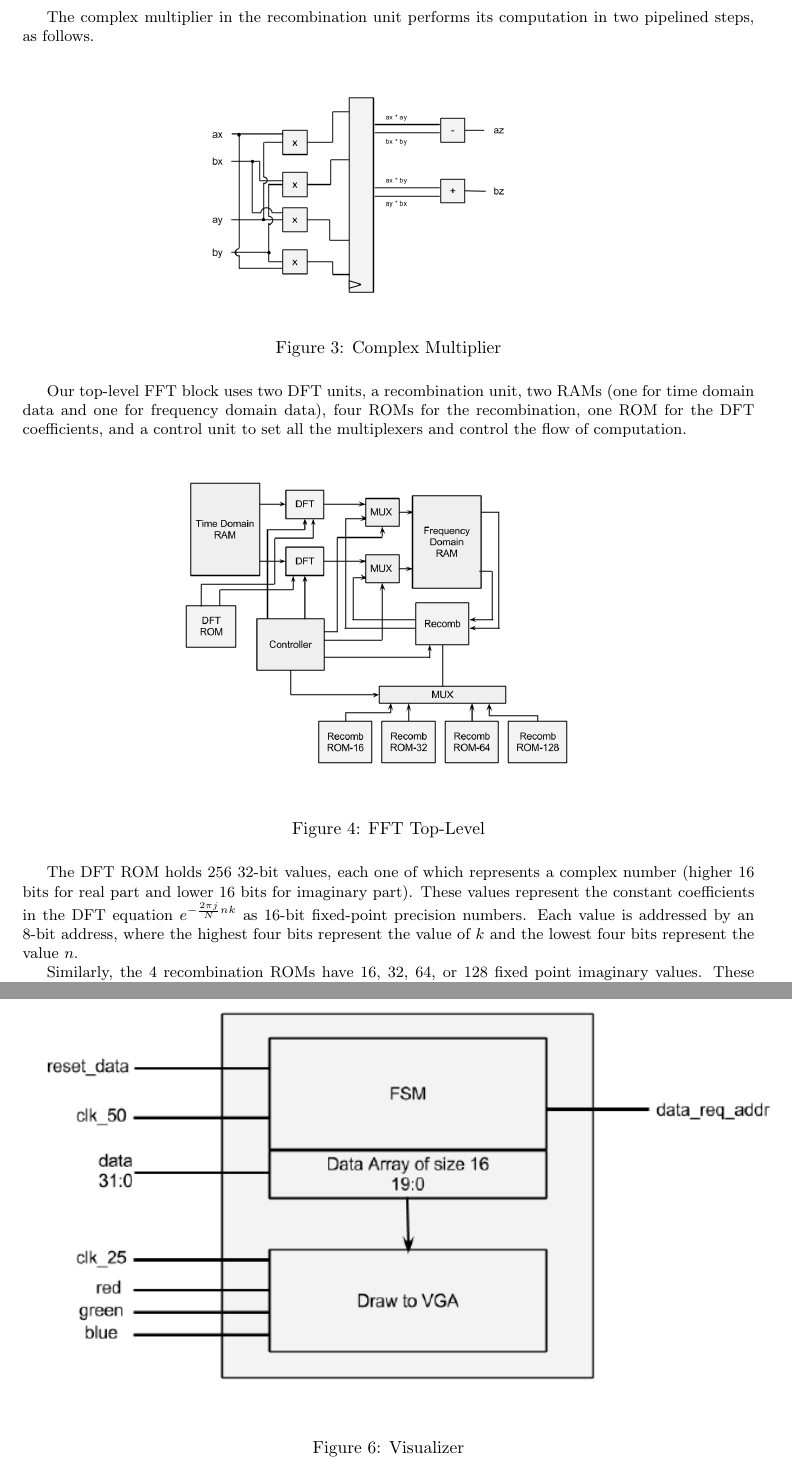
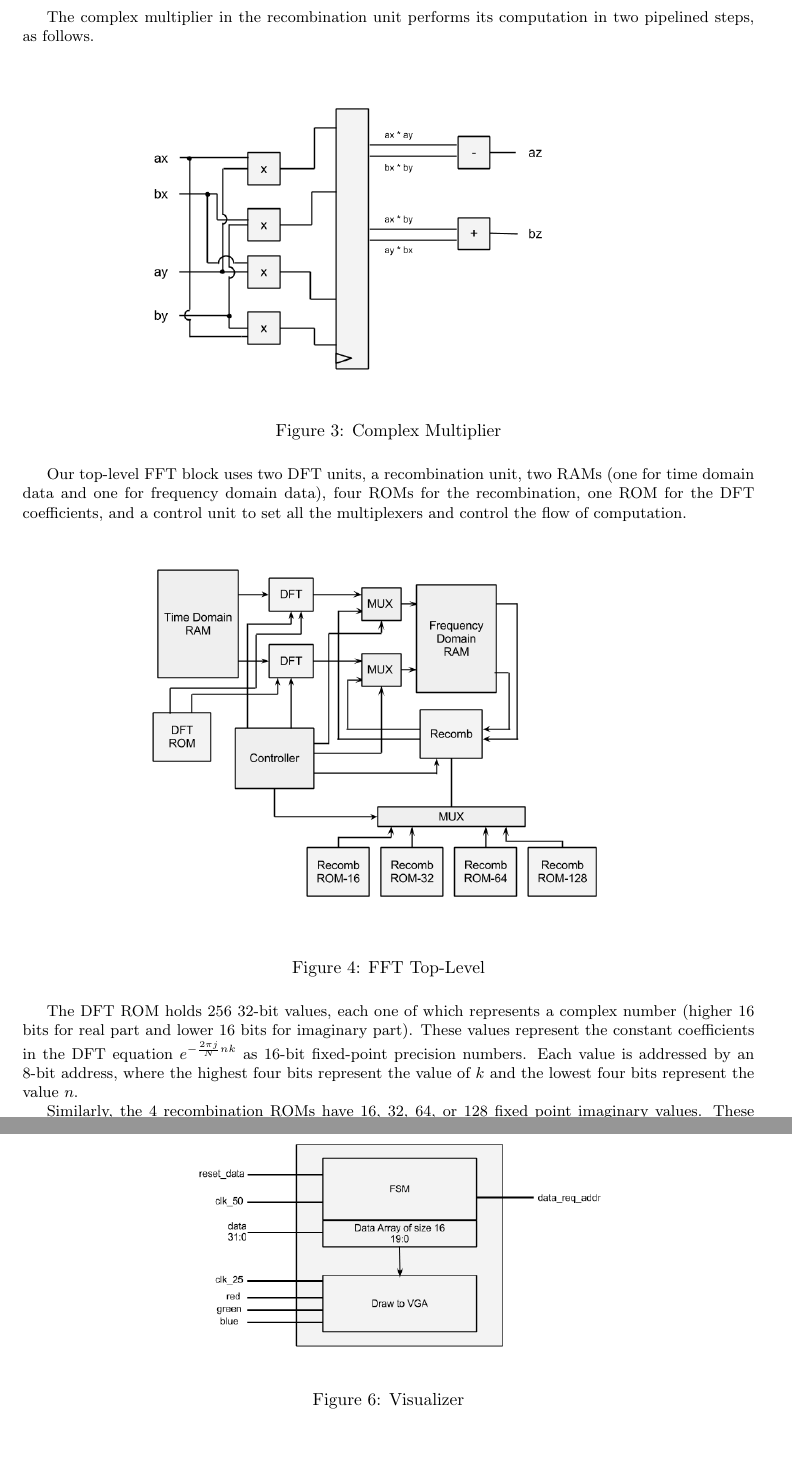
Before and after one commit to kanto-player/kanto-paper, a LaTeX document (report.tex): two parts of pages 4 and 6 of 7, joined at a grey line, cut so that both start at the same text, the shorter picture padded with empty space. Compiled offline with pdfLaTeX.

Commit message:
change the scaling on some images

```diff
--- a/report.tex
+++ b/report.tex
@@ -111,7 +111,7 @@ in two pipelined steps, as follows.
 
 \begin{figure}[H]
 	\centering
-	\includegraphics[scale=0.3]{complex-mult}
+	\includegraphics[scale=0.4]{complex-mult}
 	\caption{Complex Multiplier}
 \end{figure}
 
@@ -123,7 +123,7 @@ computation.
 
 \begin{figure}[H]
 	\centering
-	\includegraphics[scale=0.3]{fft-top}
+	\includegraphics[scale=0.35]{fft-top}
 	\caption{FFT Top-Level}
 \end{figure}
 
@@ -196,9 +196,10 @@ and match to create different colors.  The switches are active low so the
 default color when all switches are "off" is the white so as to be seen on the
 black background.  In order to improve the accuracy of the display adjustments
 were made so that new data is only read in when data is not being drawn to the screen.
+
 \begin{figure}[H]
 	\centering
-	\includegraphics[scale=0.9]{viz_block_diagram.png}
+	\includegraphics[scale=0.5]{viz_block_diagram.png}
 	\caption{Visualizer}
 \end{figure}
 % timing diagram
```
